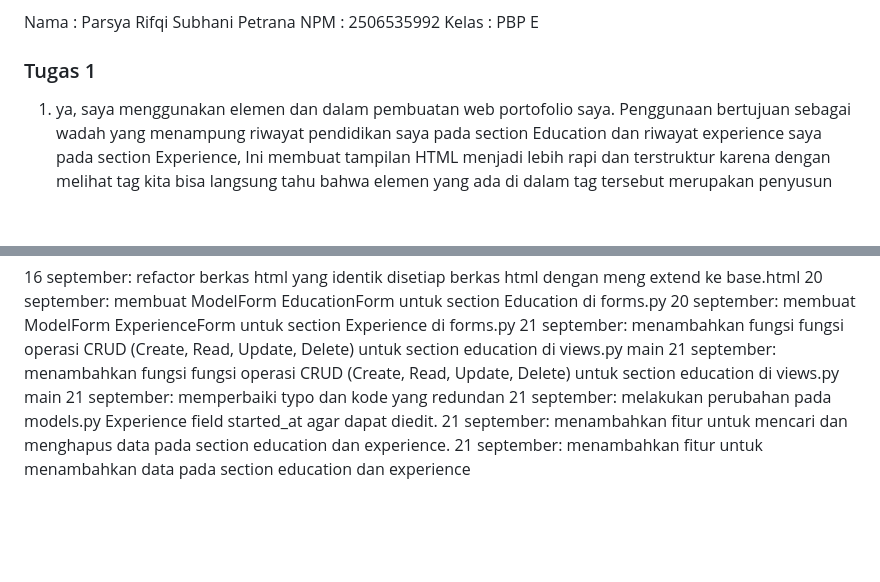
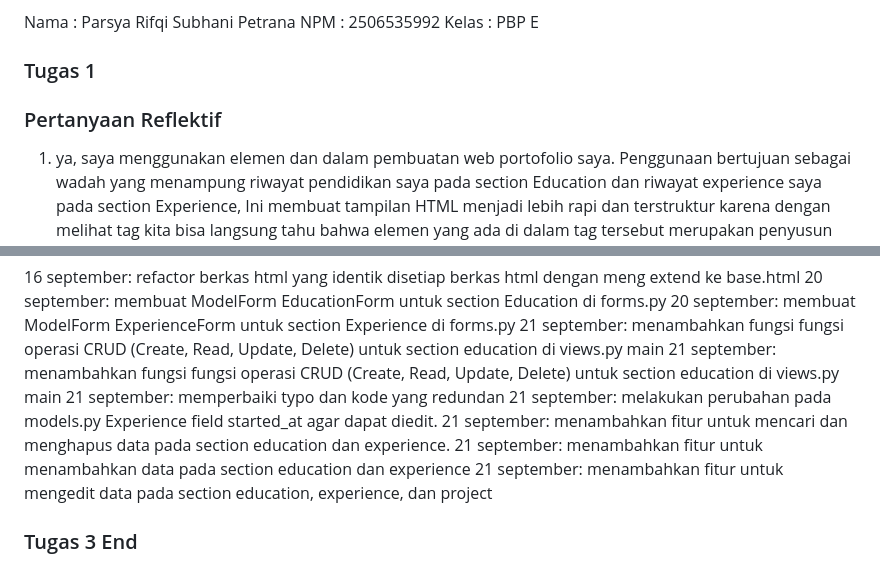
Before and after one commit to parsyarifqi/myportofolio, a Markdown page: README.md, 2 parts joined by grey strips. GitHub-like rendering; blank space fills up the shorter version.

```diff
--- a/README.md
+++ b/README.md
@@ -6,6 +6,8 @@ NPM : 2506535992
 Kelas : PBP E
 
 ### Tugas 1
+
+### Pertanyaan Reflektif
 1. ya, saya menggunakan elemen <section> dan <article> dalam pembuatan web portofolio saya. Penggunaan <section> bertujuan sebagai wadah yang menampung riwayat pendidikan saya pada section Education dan riwayat experience saya pada section Experience, Ini membuat tampilan HTML menjadi lebih rapi dan terstruktur karena dengan melihat tag <section> kita bisa langsung tahu bahwa elemen yang ada di dalam tag tersebut merupakan penyusun dari suatu section. Selain itu, Penggunaan <section> juga membuat saya dapat menambahkan shortcut pada navbar sehingga orang yang mengunjungi web saya dapat langsung lompat ke section yang mereka ingin lihat tanpa harus mencari, walaupun web saya sekarang hanya mengandung beberapa section namun jika web yang saya buat mengandung banyak section, ini akan sangat memudahkan pengunjung untuk menavigasikan web saya. Selain <section>, penggunaan <article> juga sangat berguna sebagai wadah untuk menampung secara individu entri-entri pada section Education dan Experience saya.
 
 2.tantangan layout yang saya dapati mungkin berhubungan dengan section Education pada bagian garis timeline dimana pada saat beralih ke tampilan mobile, garisnya menjadi panjang kebawah. cara saya mengatasi ini adalah dengan menggunakan fungsi calc() untuk menghitung height. saya menggunakan calc(100% + 3 rem). Dengan menggunakan fungsi ini, ketika mengubah ke tampilan mobile, garis timeline tersebut memiliki panjang yang pas dan tidak memanjang ke bawah. Selain itu juga ukuran font menjadi tantangan ketika diubah ke tampilan mobile terutama di bagian header dari masing-masing section. ketika tampilan dipersempit, ukuran fontnya terlihat terlalu besar dan kurang rapi, Namun dengan menggunakan fungsi clamp(min, ideal, max) pada css untuk mengatur height membuat tampilan menjadi lebih responsif karena ukurannya menyesuaikan dengan layar dengan tidak lebih kecil dari ukuran min dan tidak lebih besar dari ukuran max.
@@ -68,3 +102,7 @@ mengerjakan pertanyaan reflektif
 21 september: melakukan perubahan pada models.py Experience field started_at agar dapat diedit.
 21 september: menambahkan fitur untuk mencari dan menghapus data pada section education dan experience.
 21 september: menambahkan fitur untuk menambahkan data pada section education dan experience
+21 september: menambahkan fitur untuk mengedit data pada section education, experience, dan project
+
+
+### Tugas 3 End ###
```
Also changed, not shown: other parts of README.md (+42 -10 lines).
